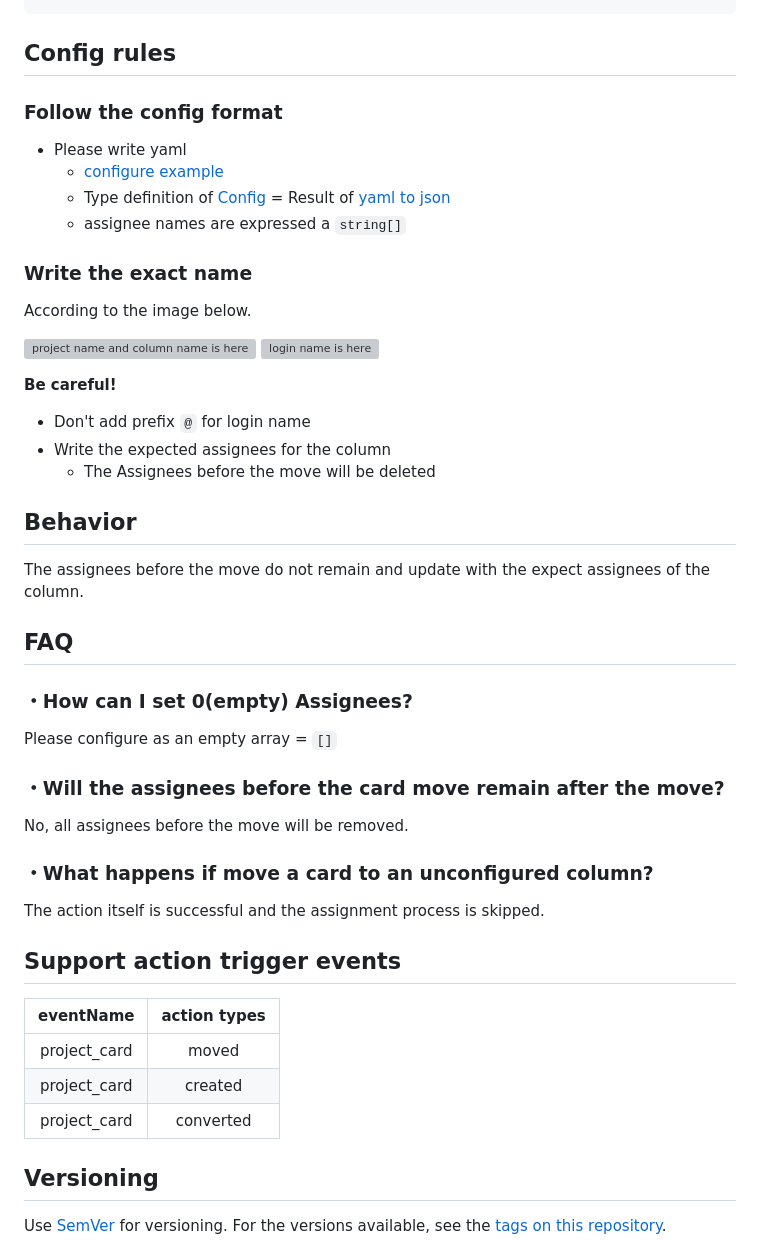
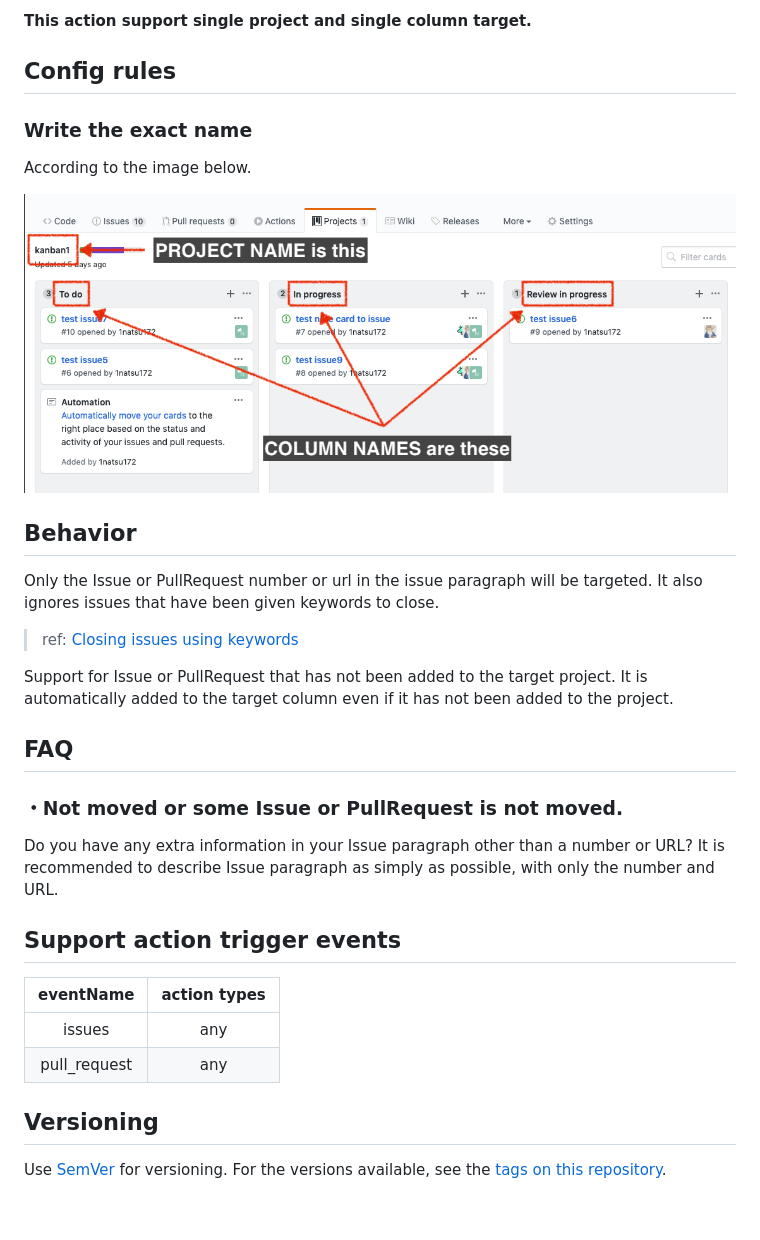
Before and after one commit to 1natsu172/github-action-auto-move-related-issue, a Markdown page: README.md, the part around one of its changes. Drawn GitHub-style; pictures changed too: media/project-and-column-name.png (added); blank space fills up the shorter version; grey boxes are pictures that could not be loaded.

```diff
--- a/README.md
+++ b/README.md
@@ -63,52 +90,35 @@ kanban1: # Project name
+**This action support single project and single column target.**
+
 ## Config rules
-
-### Follow the config format
-
-* Please write yaml
-  * [configure example](https://codebeautify.org/yaml-to-json-xml-csv/cbf4517b)
-  * Type definition of [Config](https://github.com/1natsu172/github-action-auto-move-related-issue/blob/master/src/types/config.ts) = Result of [yaml to json](https://codebeautify.org/yaml-to-json-xml-csv#)
-  * assignee names are expressed a `string[]`
 
 ### Write the exact name
 
 According to the image below.
 
 ![project name and column name is here](https://github.com/1natsu172/github-action-auto-move-related-issue/blob/d0035515ff6b689b43c0a65e01e3943a8dde9897/media/project-and-column-name.png?raw=true)
-![login name is here](https://github.com/1natsu172/github-action-auto-move-related-issue/blob/d0035515ff6b689b43c0a65e01e3943a8dde9897/media/login-name.png?raw=true)
-
-**Be careful!**
-
-* Don't add prefix `@` for login name
-* Write the expected assignees for the column
-  * The Assignees before the move will be deleted
 
 ## Behavior
 
-The assignees before the move do not remain and update with the expect assignees of the column.
+Only the Issue or PullRequest number or url in the issue paragraph will be targeted. It also ignores issues that have been given keywords to close.
+
+> ref: [Closing issues using keywords](https://help.github.com/en/enterprise/2.16/user/github/managing-your-work-on-github/closing-issues-using-keywords)
+
+Support for Issue or PullRequest that has not been added to the target project. It is automatically added to the target column even if it has not been added to the project.
 
 ## FAQ
 
-### ・How can I set 0(empty) Assignees?
+### ・Not moved or some Issue or PullRequest is not moved.
 
-Please configure as an empty array = `[]`
-
-### ・Will the assignees before the card move remain after the move?
-
-No, all assignees before the move will be removed.
-
-### ・What happens if move a card to an unconfigured column?
-
-The action itself is successful and the assignment process is skipped.
-
+Do you have any extra information in your Issue paragraph other than a number or URL?
+It is recommended to describe Issue paragraph as simply as possible, with only the number and URL.
 
 
 ## Support action trigger events
 
-|  eventName   | action types |
+| eventName    | action types |
 | :----------: | :----------: |
-| project_card |    moved     |
-| project_card |   created    |
-| project_card |  converted   |
+| issues       | any          |
+| pull_request | any          |
 
 ## Versioning
 
```
Also changed, not shown: other parts of README.md (+53 -26 lines), media/content-body-example.png (added).
